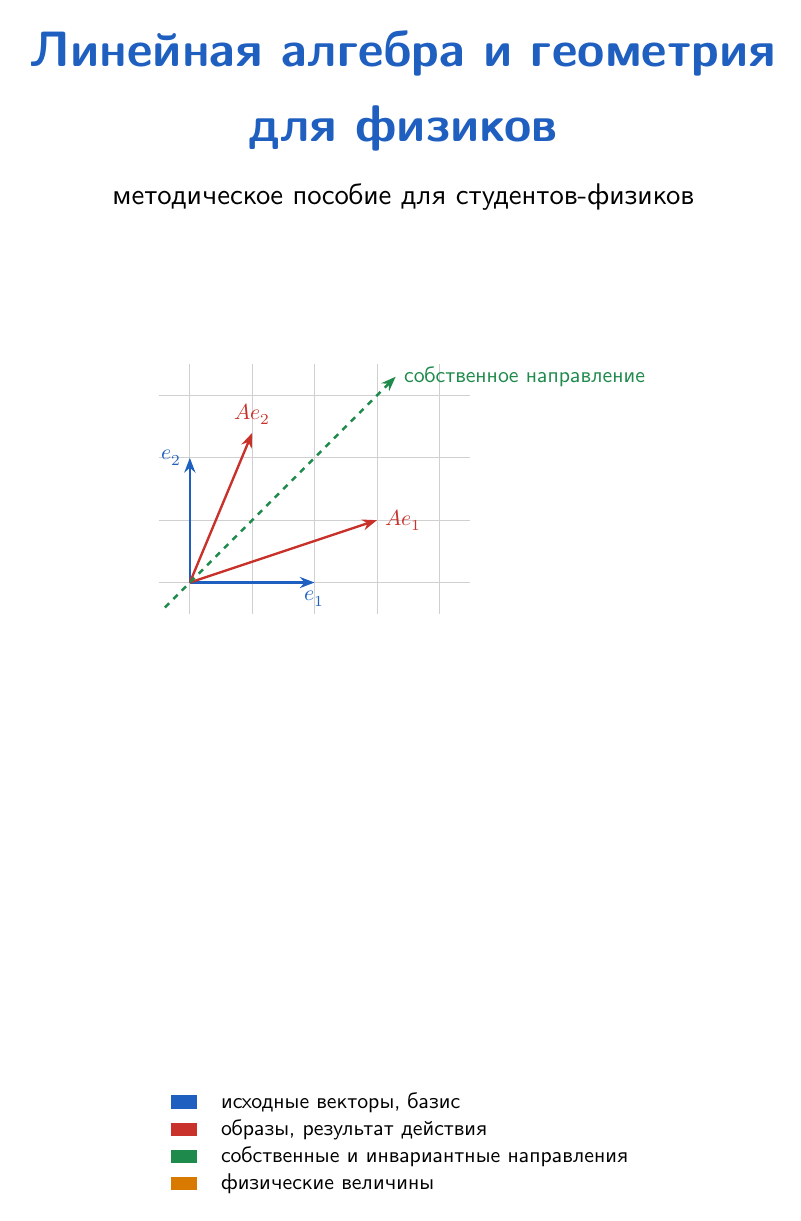
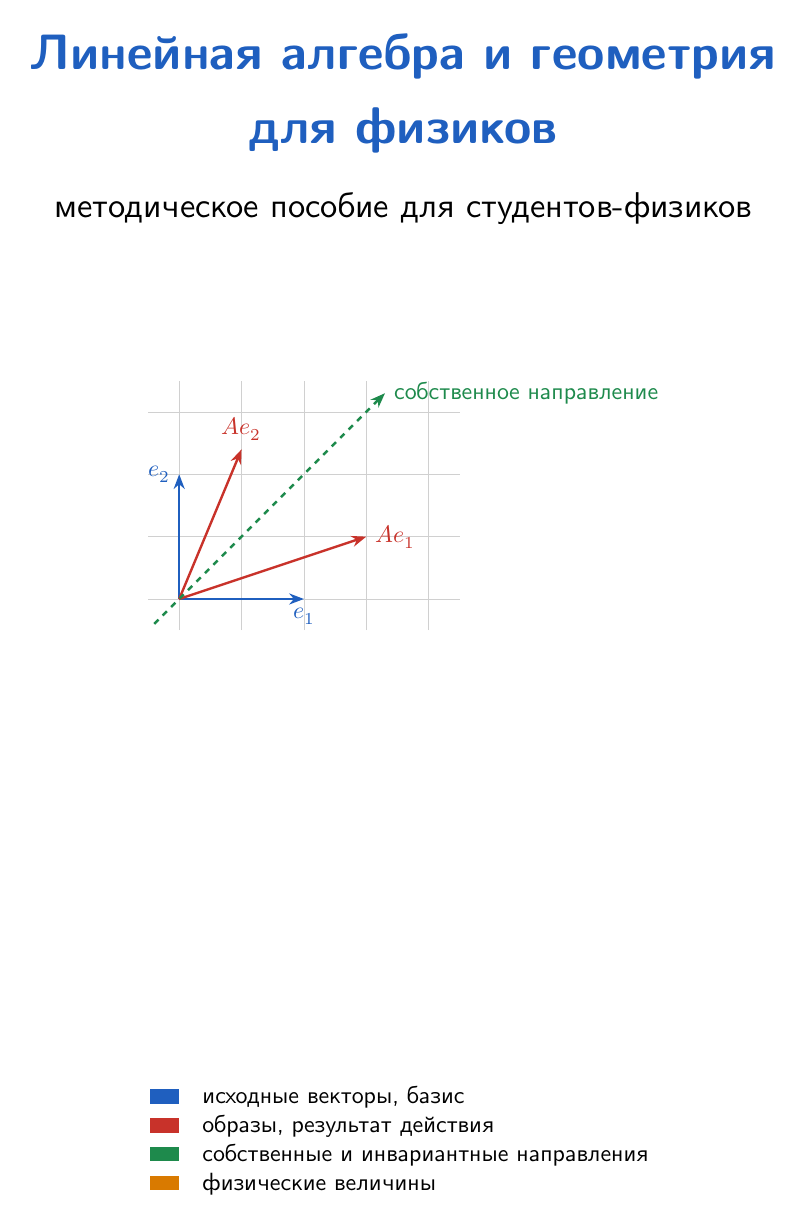
Before and after one commit to SMbyM/linal-nsu-ff, a LaTeX document (src/template.tex): page 1 of 5. Compiled offline with XeLaTeX.

Commit message:
Шаблон: 12pt, доказательства не разрываются, без висячих строк
Co-Authored-By: Claude Opus 5.5 <noreply@anthropic.com>
Claude-Session: https://claude.ai/code/session_016SZb4U4vdVs83ZzGyf8qRY

```diff
--- a/src/template.tex
+++ b/src/template.tex
@@ -6,7 +6,7 @@
 %  Всё, что выше строки «НАЧАЛО КОНТЕНТА», — общая преамбула: не менять
 %  от главы к главе, чтобы методичка собиралась без правок.
 % =====================================================================
-\documentclass[11pt,a4paper]{report}
+\documentclass[12pt,a4paper]{report}
 
 % ---------- Шрифты и язык ----------
 \usepackage{fontspec}
@@ -70,7 +70,7 @@
 
 % ---------- Блоки: единый счётчик внутри главы ----------
 \tcbset{
-  lalgbox/.style={enhanced,breakable,sharp corners=south,arc=2mm,boxrule=0.6pt,
+  lalgbox/.style={enhanced,sharp corners=south,arc=2mm,boxrule=0.6pt,
     left=3mm,right=3mm,top=1.5mm,bottom=1.5mm,
     fonttitle=\sffamily\bfseries,separator sign={.},description delimiters={(}{)}},
 }
@@ -84,22 +84,22 @@
   {lalgbox,colback=cThmBg,colframe=cThm!60,coltitle=white,fontupper=\itshape}{cor}
 
 % Задача, с которой начинается тема: «есть проблема — чего не хватает?»
-\newtcolorbox{problem}[1][]{enhanced,breakable,colback=cPhysBg,colframe=cPhys,
+\newtcolorbox{problem}[1][]{enhanced,colback=cPhysBg,colframe=cPhys,
   boxrule=0pt,leftrule=3pt,sharp corners,left=3mm,
   title={\sffamily\bfseries Задача, с которой всё начинается#1},
   coltitle=cPhys!80!black,attach title to upper,after title={\par\smallskip}}
 % Физическое приложение
-\newtcolorbox{physics}[1]{enhanced,breakable,colback=cPhysBg,colframe=cPhys,
+\newtcolorbox{physics}[1]{enhanced,colback=cPhysBg,colframe=cPhys,
   boxrule=0.6pt,arc=2mm,fonttitle=\sffamily\bfseries,coltitle=white,
   title={Физика: #1}}
 % Ловушка — тонкое место, на котором ловят на экзамене
-\newtcolorbox{trap}{enhanced,breakable,colback=cTrap!5,colframe=cTrap,
+\newtcolorbox{trap}{enhanced,colback=cTrap!5,colframe=cTrap,
   boxrule=0pt,leftrule=3pt,sharp corners,left=3mm,
   title={\sffamily\bfseries Осторожно},coltitle=cTrap,attach title to upper,
   after title={\enspace}}
 % Вопрос, который возникает у студента по ходу чтения, — с ответом.
 % Сюда идут реальные вопросы и ошибки, возникшие при разборе темы.
-\newtcolorbox{studentq}[1]{enhanced,breakable,colback=cEigen!5,colframe=cEigen,
+\newtcolorbox{studentq}[1]{enhanced,colback=cEigen!5,colframe=cEigen,
   boxrule=0pt,leftrule=3pt,sharp corners,left=3mm,
   title={\sffamily\bfseries Вопрос: #1},coltitle=cEigen!70!black,attach title to upper,
   after title={\par\smallskip}}
@@ -109,9 +109,27 @@
   title={\sffamily\bfseries Что у нас есть и чего не хватает},
   coltitle=black,attach title to upper,after title={\par\smallskip}}
 
-% Доказательство — встроено в текст, без пометок «уровня»
-\renewenvironment{proof}[1][Доказательство]{\par\smallskip\noindent
-  \textsf{\bfseries\color{cThm}#1.}\ \ignorespaces}{\hfill$\blacksquare$\par\smallskip}
+% ---------- Вёрстка без «висячих» строк ----------
+% Ни одна строка абзаца не остаётся одна внизу или вверху страницы;
+% страницы не растягиваются, если блок переехал на следующую.
+\clubpenalty=10000 \widowpenalty=10000 \displaywidowpenalty=10000
+\raggedbottom
+% Цветные блоки (определения, теоремы, «Физика» и т. д.) не разрываются
+% между страницами: они короткие, и разрыв мешает чтению.
+
+% Доказательство — встроено в текст. Если доказательство помещается на странице,
+% оно целиком переносится на новую страницу, когда на текущей не хватает места;
+% разрывается только доказательство длиннее страницы.
+\usepackage{environ,needspace}
+\RenewEnviron{proof}[1][Доказательство]{%
+  \par\smallskip
+  \setbox0=\vbox{\hsize=\linewidth\noindent
+    \textsf{\bfseries\color{cThm}#1.}\ \BODY\hfill$\blacksquare$}%
+  \dimen0=\dimexpr\ht0+\dp0\relax
+  \ifdim\dimen0<\dimexpr\textheight-2\baselineskip\relax
+    \Needspace*{\dimen0}%
+  \fi
+  \noindent\textsf{\bfseries\color{cThm}#1.}\ \BODY\hfill$\blacksquare$\par\smallskip}
 
 % Раскадровка анимации: кадры в ряд + QR на живую анимацию
 %   \begin{frames}{подпись}{URL анимации} ... \frameitem{...} ... \end{frames}
```
Also changed, not shown: pdf/00-obrazec-oformleniya.pdf.
